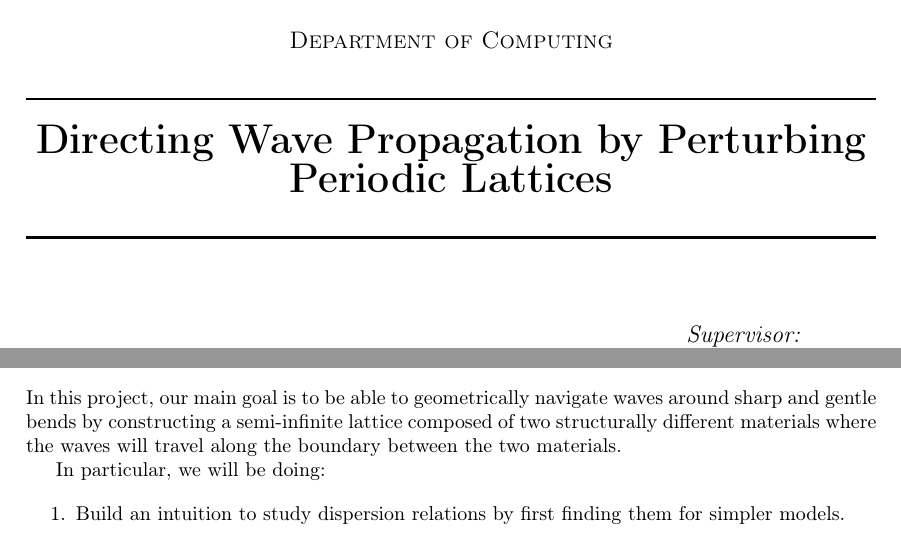
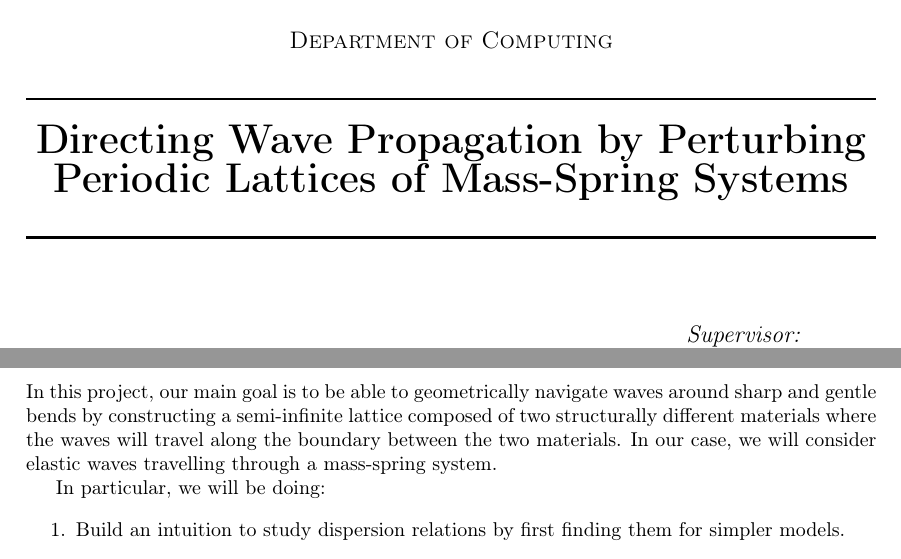
Before and after one commit to benating/Individual-Project, a LaTeX thesis (main.tex, which reads introduction/introduction.tex): two parts of pages 1 and 7 of 16, joined at a grey line, cut so that both start at the same text. Compiled offline with pdfLaTeX.

Commit message:
[intro,main]: Made explicit that we are working with mass-spring systems

```diff
--- a/introduction/introduction.tex
+++ b/introduction/introduction.tex
@@ -47,7 +47,8 @@ engineering problems.
 In this project, our main goal is to be able to geometrically navigate waves
 around sharp and gentle bends by constructing a semi-infinite lattice composed
 of two structurally different materials where the waves will travel along the
-boundary between the two materials.
+boundary between the two materials. In our case, we will consider elastic waves
+travelling through a mass-spring system.
 
 In particular, we will be doing:
 
--- a/main.tex
+++ b/main.tex
@@ -14,7 +14,8 @@
 \usepackage[colorinlistoftodos]{todonotes}
 \usepackage[colorlinks=true, allcolors=blue]{hyperref}
 
-\title{Directing Wave Propagation by Perturbing Periodic Lattices}
+\title{Directing Wave Propagation by Perturbing Periodic Lattices of
+       Mass-Spring Systems}
 \author{Bernard Ting}
 
 \begin{document}
```
